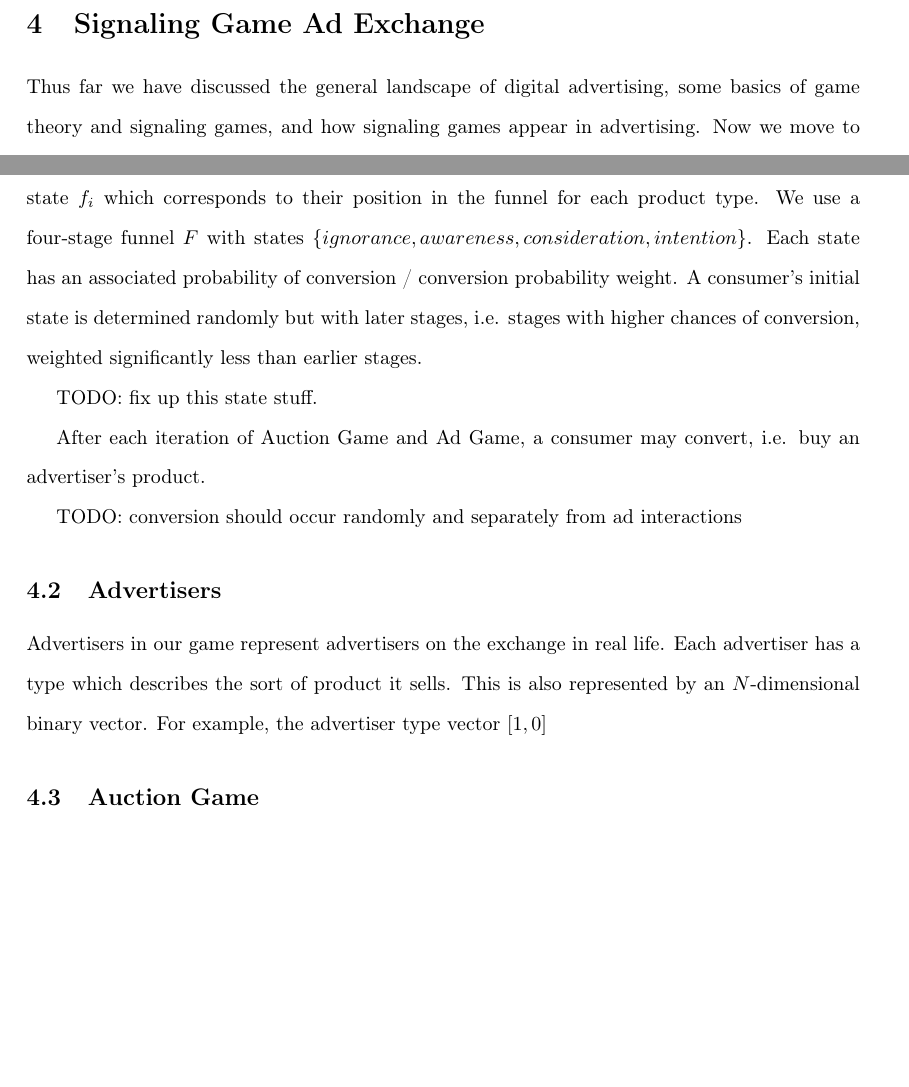
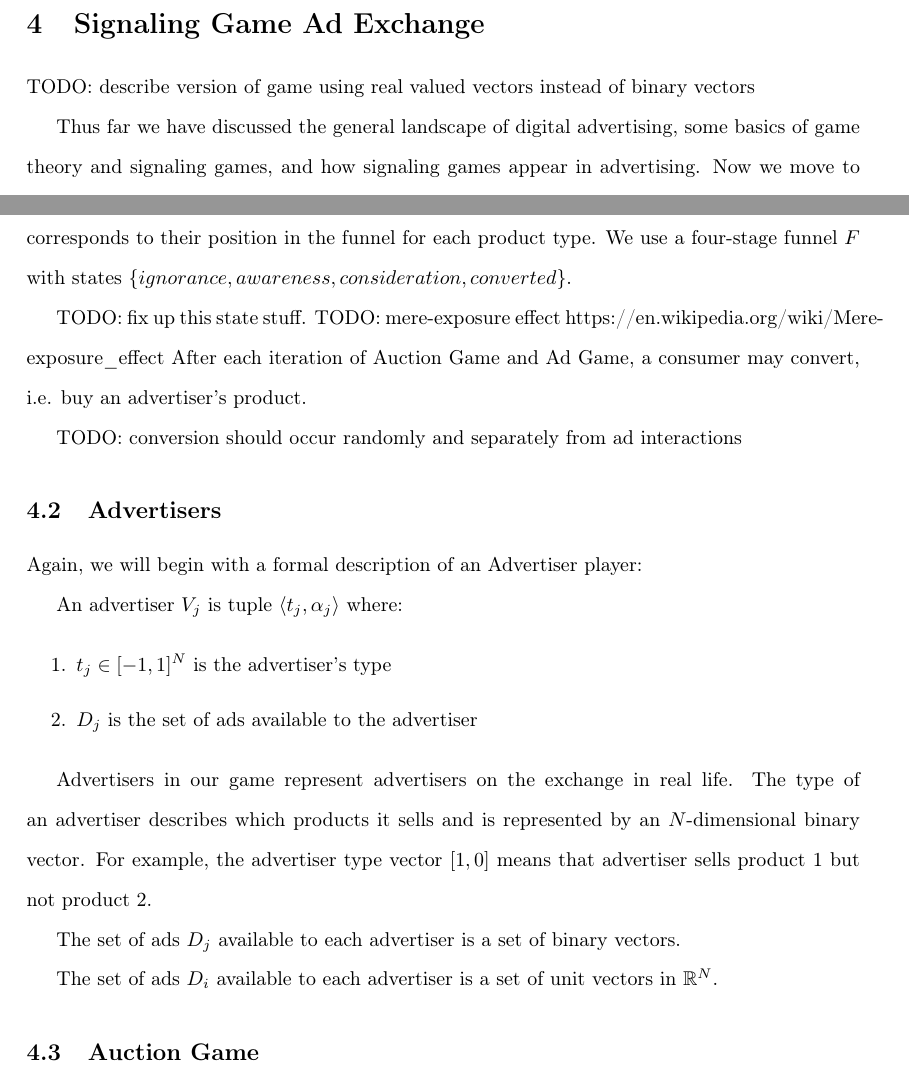
Before and after one commit to davemo88/sgadx, a LaTeX thesis (tesis.tex): two parts of pages 17 and 19 of 21, joined at a grey line, cut so that both start at the same text, the shorter picture padded with empty space. Compiled offline with pdfLaTeX.

Commit message:
chapter 3

```diff
--- a/tesis.tex
+++ b/tesis.tex
@@ -15,6 +15,8 @@
 \usepackage{amsfonts}
 
 \usepackage{amsmath}
+
+\usepackage{bm}
 
 \title{Signaling Games and Ad Exchanges}
 
@@ -242,6 +243,8 @@ Costly signaling is an important feature of many signaling games. Suppose $G$ is
 
 \section{Signaling Game Ad Exchange}
 
+TODO: describe version of game using real valued vectors instead of binary vectors
+
 Thus far we have discussed the general landscape of digital advertising, some basics of game theory and signaling games, and how signaling games appear in advertising. Now we move to a complex game of our own design: the Signaling Game Ad Exchange. Imagine consumers are browsing the web, visiting various sites that suit their interests. Some of these sites will be listed on ad exchanges. When a consumer arrives on such a site, advertisers on the exchange bid on the available impression and the winning advertising shows an ad. Over time, advertisers can use attribution to identify which ads are the most effective and which DMPs provide the best third party data. Our goal is to plausibly describe this process using signaling games. We focus first on the two most important pieces: impression auctions and consumer-ad interactions.
 
 As such we will have two categories of players in our game: Consumers and Advertisers. Consumers wish to browse the net without interruption, e.g. from irrelevant advertisements, but appreciate helpful diversions like appropriate advertisements. Advertisers want consumers to buy their products. To capture all of this, we think of our Signal Game Ad Exchange broken into two sequential subgames: the Auction Game followed by the Ad Game. In the Auction Game, the sender is a consumer and the receivers are multiple advertisers). The consumer sends impression metadata, which is bid on by the receiving advertisers in an auction. The winning advertiser and the consumer go on the play the ad game. In the Ad Game, the winning advertiser is the sender and the consumer is the receiver. To be clear, the consumer here is the same consumer from the Auction Game which was just played. The consumer then decides how to interact with advertiser's ad. A detailed description and analysis of these games occurs later in this section.
@@ -263,17 +266,30 @@ Consumers in our game represent web-browsing consumers in real life. Each consum
 
 Consumers' messages represent impression metadata, as a consumer is the sender in the Auction Game. In essence, consumers choose the sort of impression metadata which is relayed to advertisers on the exchange by visiting certain types of sites. While the ad exchange technically delivers the impression metadata to advertisers, it is the consumer who determines its content. A consumer message, i.e. impression metadata, is also presented as a $N$-dimensional binary vector. These vectors are generated by flipping the bits of the consumer's type vector with a small probability. The probability with which a bit is flipped is a consumer-specific parameter $\delta$. The intuition is that consumers with affinities for certain types of products are more likely to visit sites related to those products. The message space $M_{Consumer}$ is therefore $\{0,1\}^N$, the same as the consumer type space. A new message is generated randomly each time a consumer sends a message.
 
-Consumer actions correspond to advertising interactions. Recall the Consumer plays the the role of receiver in the Ad Game. The set of possible consumer actions $A_{Consumer}$ is $\{view, click\}$. An $impression$ interaction means that the ad was displayed on the page but the consumer did not click on it where a $click$ interaction signifies that the consumer did click on the ad and was therefore linked to the advertiser's website. We also associate these actions with the probability of a consumer state transition. As described in the first section, advertisers believe in the marketing funnel and that consumers can be more or less receptive to advertisements depending on their position in funnel. So each consumer not only has a hidden type but also a hidden state $f_i$ which corresponds to their position in the funnel for each product type. We use a four-stage funnel $F$ with states $\{ignorance, awareness, consideration, intention\}$. Each state has an associated probability of conversion / conversion probability weight. A consumer's initial state is determined randomly but with later stages, i.e. stages with higher chances of conversion, weighted significantly less than earlier stages.
+Consumer actions correspond to advertising interactions. Recall the Consumer plays the the role of receiver in the Ad Game. The set of possible consumer actions $A_{Consumer}$ is $\{view, click\}$. An $impression$ interaction means that the ad was displayed on the page but the consumer did not click on it where a $click$ interaction signifies that the consumer did click on the ad and was therefore linked to the advertiser's website. We also associate these actions with the probability of a consumer state transition. As described in the first section, advertisers believe in the marketing funnel and that consumers can be more or less receptive to advertisements depending on their position in funnel. So each consumer not only has a hidden type but also a hidden state $f_i$ which corresponds to their position in the funnel for each product type. We use a four-stage funnel $F$ with states $\{ignorance, awareness, consideration, converted\}$.
 
 TODO: fix up this state stuff.
-
+TODO: mere-exposure effect https://en.wikipedia.org/wiki/Mere-exposure\_effect
 After each iteration of Auction Game and Ad Game, a consumer may convert, i.e. buy an advertiser's product.
 
 TODO: conversion should occur randomly and separately from ad interactions
 
 \subsection{Advertisers}
 
-Advertisers in our game represent advertisers on the exchange in real life. Each advertiser has a type which describes the sort of product it sells. This is also represented by an $N$-dimensional binary vector. For example, the advertiser type vector $\lbrack 1, 0 \rbrack$
+Again, we will begin with a formal description of an Advertiser player:
+
+An advertiser $V_j$ is tuple $\langle t_j, \alpha_j \rangle$ where:
+
+\begin{enumerate}
+	\item $t_j \in [-1,1]^N$ is the advertiser's type
+	\item $D_j$ is the set of ads available to the advertiser
+\end{enumerate}
+
+Advertisers in our game represent advertisers on the exchange in real life. The type of an advertiser describes which products it sells and is represented by an $N$-dimensional binary vector. For example, the advertiser type vector $\lbrack 1, 0 \rbrack$ means that advertiser sells product 1 but not product 2.
+
+The set of ads $D_j$ available to each advertiser is a set of binary vectors.
+
+The set of ads $D_i$ available to each advertiser is a set of unit vectors in $\mathbb{R}^N$.
 
 \subsection{Auction Game}
 
```
Also changed, not shown: tesis.pdf, tesis.tex (11 more changed lines).
